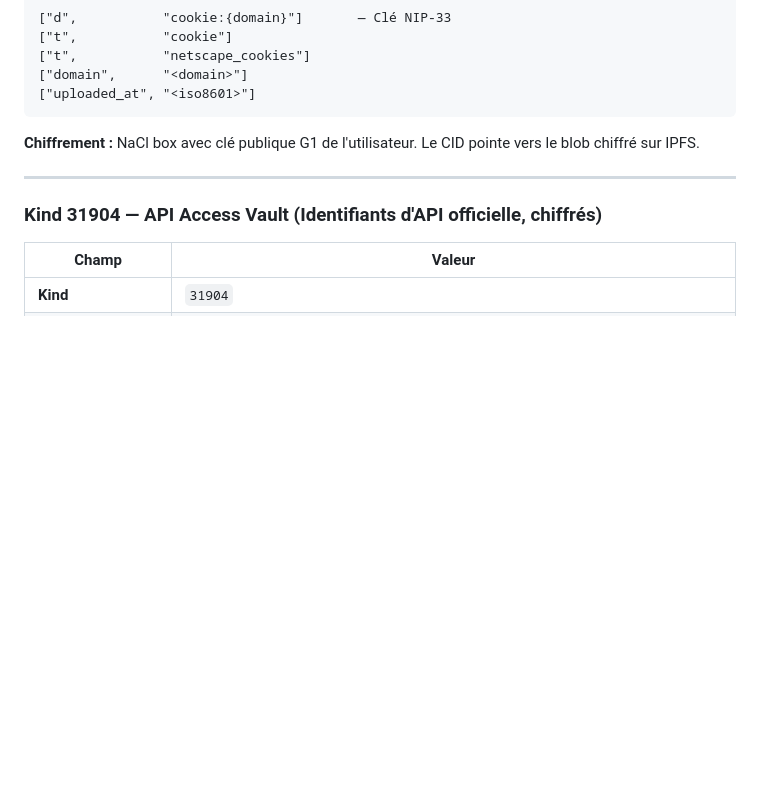
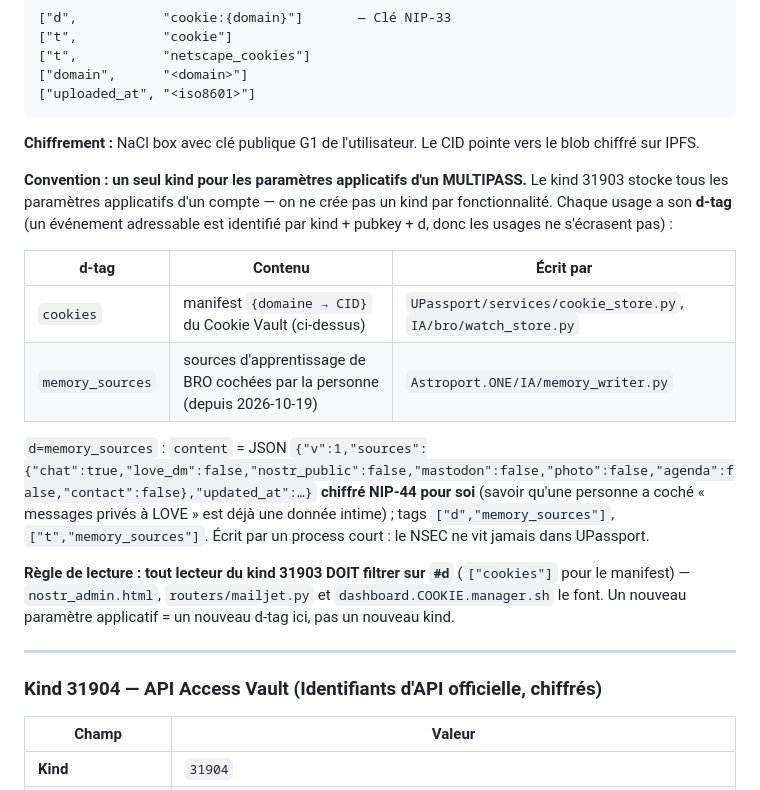
Before and after one commit to papiche/NIP-101, a Markdown page: KIND_REGISTRY.md, the part around the change. Drawn GitHub-style; blank space fills up the shorter version.

Commit message:
docs(registre): kind 31903 = paramètres applicatifs, d=memory_sources (consentement de la mémoire de BRO)

```diff
--- a/KIND_REGISTRY.md
+++ b/KIND_REGISTRY.md
@@ -2010,6 +2010,17 @@ mutualisé, sourcé aussi par `Astroport.ONE/tools/g1n2_check.sh`/`g1n2_pay.sh`
 
 **Chiffrement :** NaCl box avec clé publique G1 de l'utilisateur. Le CID pointe vers le blob chiffré sur IPFS.
 
+**Convention : un seul kind pour les paramètres applicatifs d'un MULTIPASS.** Le kind 31903 stocke tous les paramètres applicatifs d'un compte — on ne crée pas un kind par fonctionnalité. Chaque usage a son **d-tag** (un événement adressable est identifié par kind + pubkey + d, donc les usages ne s'écrasent pas) :
+
+| d-tag | Contenu | Écrit par |
+|---|---|---|
+| `cookies` | manifest `{domaine → CID}` du Cookie Vault (ci-dessus) | `UPassport/services/cookie_store.py`, `IA/bro/watch_store.py` |
+| `memory_sources` | sources d'apprentissage de BRO cochées par la personne (depuis 2026-10-19) | `Astroport.ONE/IA/memory_writer.py` |
+
+`d=memory_sources` : `content` = JSON `{"v":1,"sources":{"chat":true,"love_dm":false,"nostr_public":false,"mastodon":false,"photo":false,"agenda":false,"contact":false},"updated_at":…}` **chiffré NIP-44 pour soi** (savoir qu'une personne a coché « messages privés à LOVE » est déjà une donnée intime) ; tags `["d","memory_sources"]`, `["t","memory_sources"]`. Écrit par un process court : le NSEC ne vit jamais dans UPassport.
+
+**Règle de lecture : tout lecteur du kind 31903 DOIT filtrer sur `#d`** (`["cookies"]` pour le manifest) — `nostr_admin.html`, `routers/mailjet.py` et `dashboard.COOKIE.manager.sh` le font. Un nouveau paramètre applicatif = un nouveau d-tag ici, pas un nouveau kind.
+
 ---
 
 ### Kind 31904 — API Access Vault (Identifiants d'API officielle, chiffrés)
```
